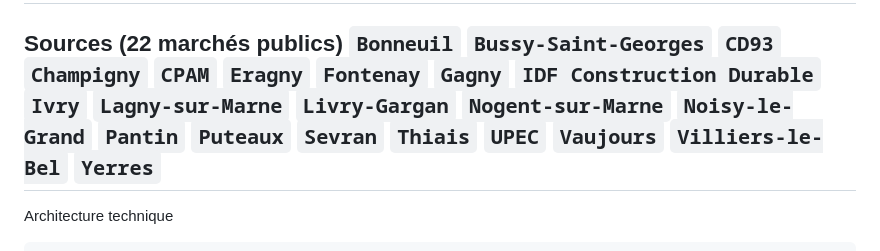
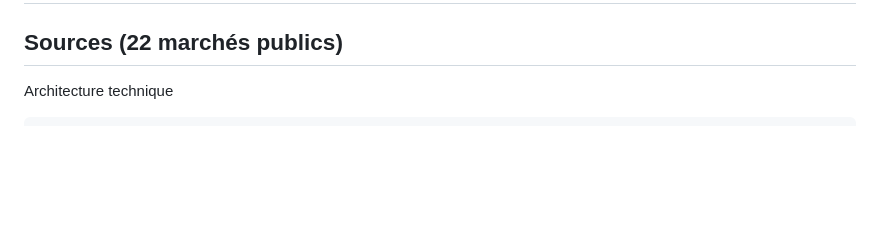
Before and after one commit to Kurusano/biblio-prix-crm, a Markdown page: README.md, the part around one of its changes. Drawn GitHub-style; blank space fills up the shorter version.

````diff
--- a/README.md
+++ b/README.md
@@ -40,7 +39,6 @@ Catégorie	Exemples d'articles
  Généralités	Échafaudages, nacelles, protections, main d'œuvre…
 ---
 Sources (22 marchés publics)
-`Bonneuil` `Bussy-Saint-Georges` `CD93` `Champigny` `CPAM` `Eragny` `Fontenay` `Gagny` `IDF Construction Durable` `Ivry` `Lagny-sur-Marne` `Livry-Gargan` `Nogent-sur-Marne` `Noisy-le-Grand` `Pantin` `Puteaux` `Sevran` `Thiais` `UPEC` `Vaujours` `Villiers-le-Bel` `Yerres`
 ---
 Architecture technique
 ```
````
Also changed, not shown: other parts of README.md (+0 -1 lines).
